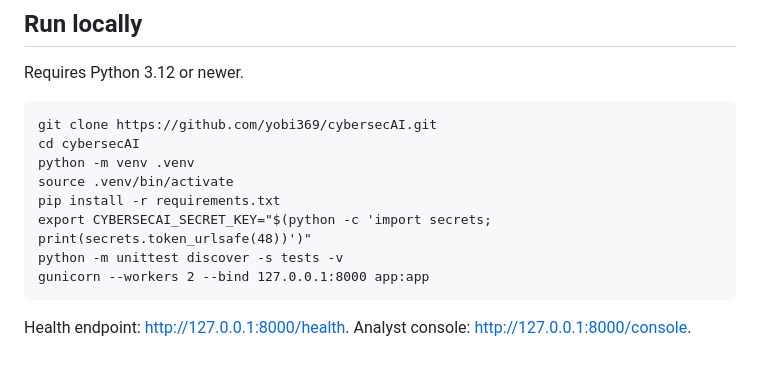
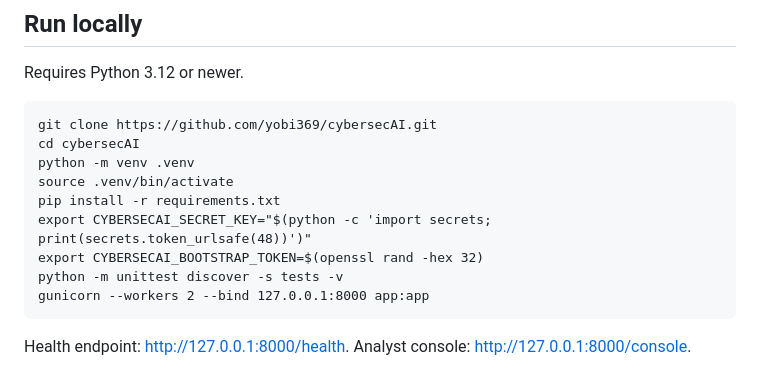
Before and after one commit to yobi369/cybersecAI, a Markdown page: README.md, the part around the change. Drawn GitHub-style.

Commit message:
docs: include bootstrap secret in local setup

```diff
--- a/README.md
+++ b/README.md
@@ -22,6 +22,7 @@ Requires Python 3.12 or newer.
     source .venv/bin/activate
     pip install -r requirements.txt
     export CYBERSECAI_SECRET_KEY="$(python -c 'import secrets; print(secrets.token_urlsafe(48))')"
+    export CYBERSECAI_BOOTSTRAP_TOKEN=$(openssl rand -hex 32)
     python -m unittest discover -s tests -v
     gunicorn --workers 2 --bind 127.0.0.1:8000 app:app
 
```
